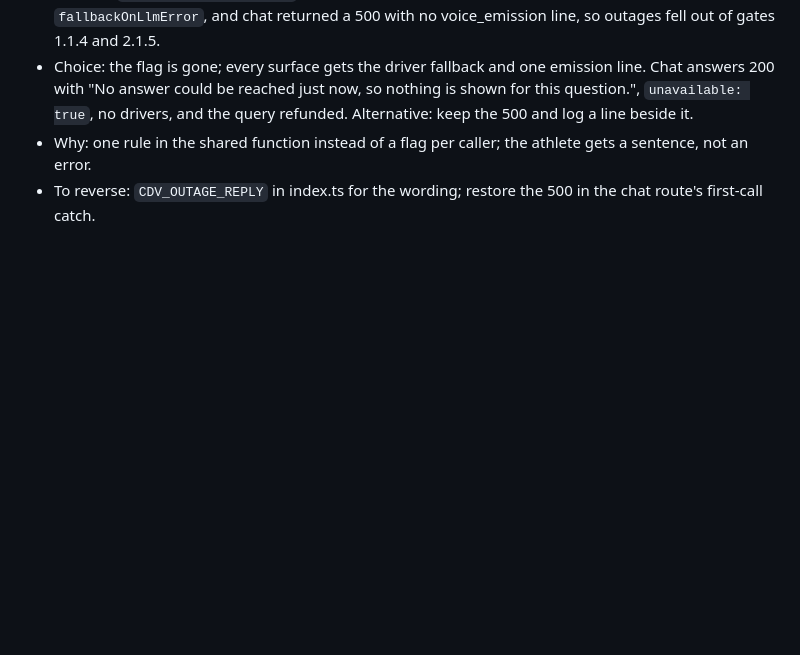
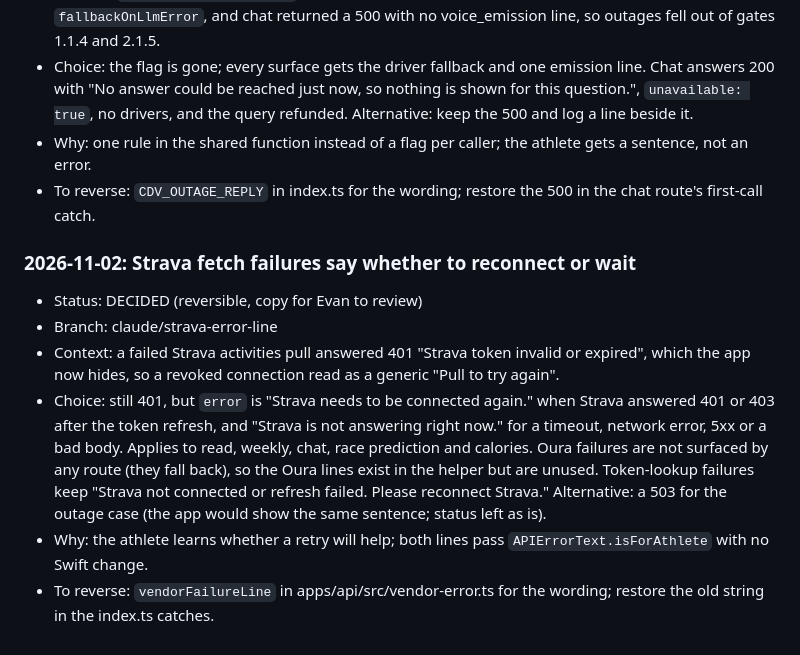
Before and after one commit to evanwilliamk/scora, a Markdown page: DECISIONS.md, the part around the change. GitHub-like rendering; blank space fills up the shorter version.

Commit message:
docs(decisions): Strava failure copy for review
Co-Authored-By: Claude Opus 5.5 <noreply@anthropic.com>

```diff
--- a/DECISIONS.md
+++ b/DECISIONS.md
@@ -892,3 +892,11 @@ Decision log for agent work on SCORA. Product decisions from April 2026 live in
 - Choice: the flag is gone; every surface gets the driver fallback and one emission line. Chat answers 200 with "No answer could be reached just now, so nothing is shown for this question.", `unavailable: true`, no drivers, and the query refunded. Alternative: keep the 500 and log a line beside it.
 - Why: one rule in the shared function instead of a flag per caller; the athlete gets a sentence, not an error.
 - To reverse: `CDV_OUTAGE_REPLY` in index.ts for the wording; restore the 500 in the chat route's first-call catch.
+
+### 2026-11-02: Strava fetch failures say whether to reconnect or wait
+- Status: DECIDED (reversible, copy for Evan to review)
+- Branch: claude/strava-error-line
+- Context: a failed Strava activities pull answered 401 "Strava token invalid or expired", which the app now hides, so a revoked connection read as a generic "Pull to try again".
+- Choice: still 401, but `error` is "Strava needs to be connected again." when Strava answered 401 or 403 after the token refresh, and "Strava is not answering right now." for a timeout, network error, 5xx or a bad body. Applies to read, weekly, chat, race prediction and calories. Oura failures are not surfaced by any route (they fall back), so the Oura lines exist in the helper but are unused. Token-lookup failures keep "Strava not connected or refresh failed. Please reconnect Strava." Alternative: a 503 for the outage case (the app would show the same sentence; status left as is).
+- Why: the athlete learns whether a retry will help; both lines pass `APIErrorText.isForAthlete` with no Swift change.
+- To reverse: `vendorFailureLine` in apps/api/src/vendor-error.ts for the wording; restore the old string in the index.ts catches.
```
